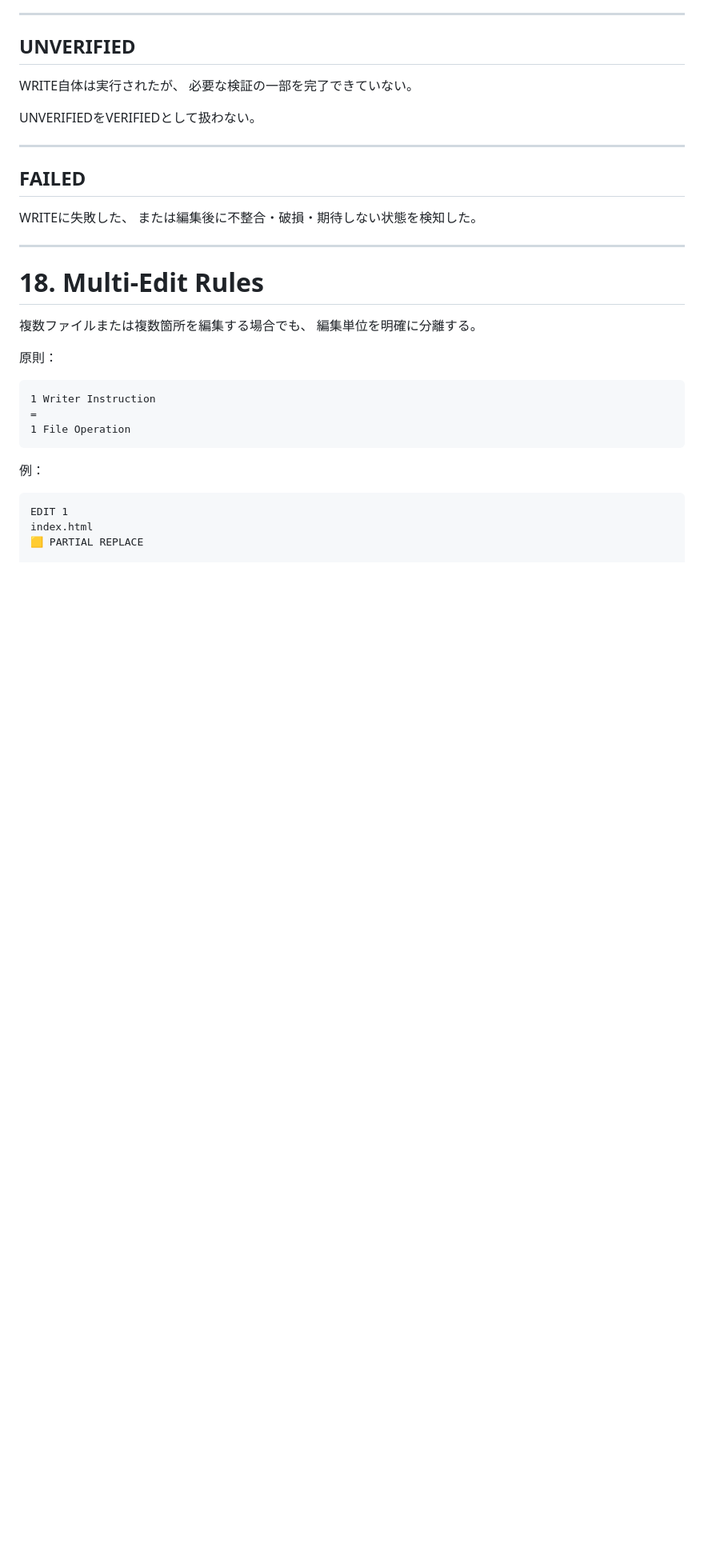
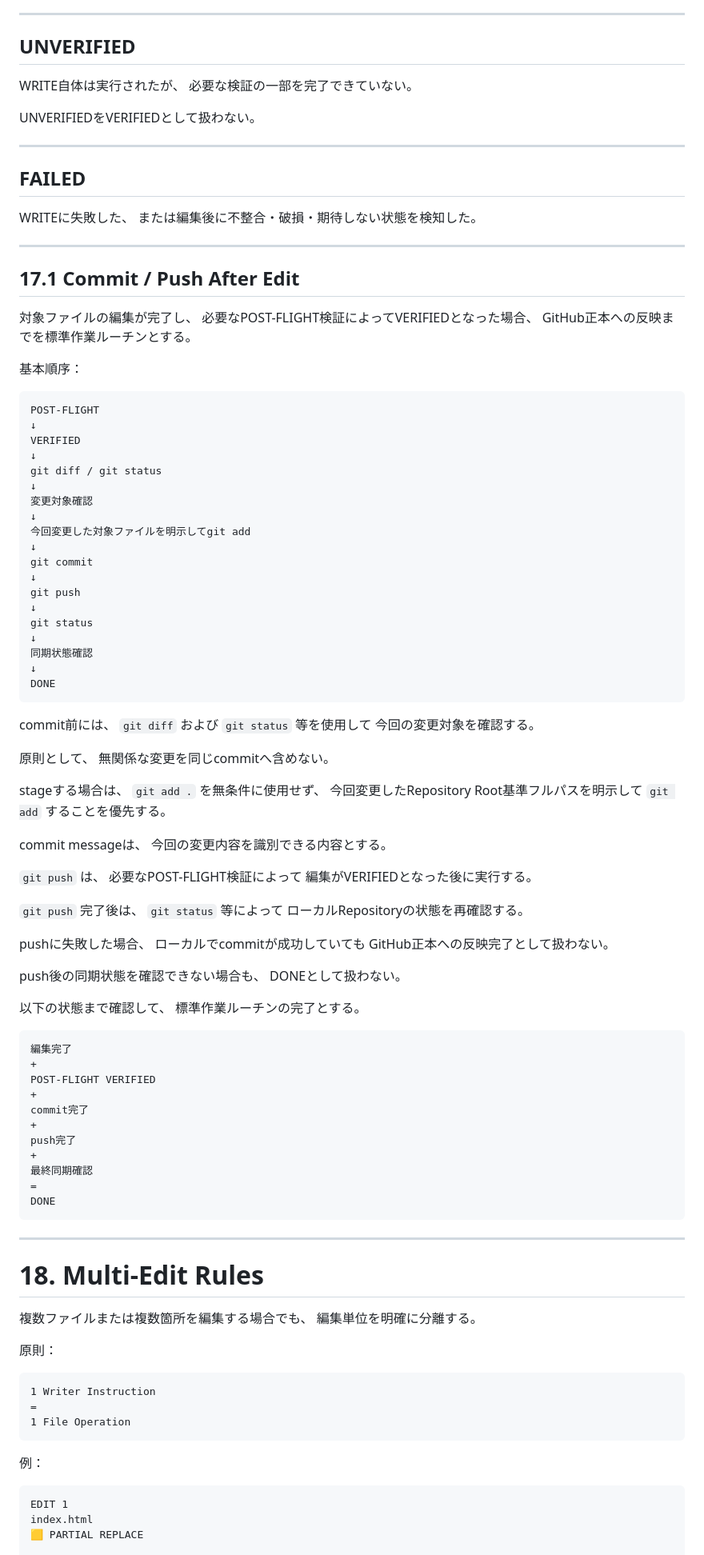
Before and after one commit to ayusika/AI_Development_Environment, a Markdown page: 600_KoppyOS/protocols/FILE_EDIT_PROTOCOL.md, the part around the change. Shown at 80% size. GitHub-like rendering; blank space fills up the shorter version.

Commit message:
KoppyOS: execute proposal 3dd0968f026cdfd3

````diff
--- a/600_KoppyOS/protocols/FILE_EDIT_PROTOCOL.md
+++ b/600_KoppyOS/protocols/FILE_EDIT_PROTOCOL.md
@@ -1233,6 +1233,85 @@ WRITEに失敗した、
 
 ---
 
+## 17.1 Commit / Push After Edit
+
+対象ファイルの編集が完了し、
+必要なPOST-FLIGHT検証によってVERIFIEDとなった場合、
+GitHub正本への反映までを標準作業ルーチンとする。
+
+基本順序：
+
+```text
+POST-FLIGHT
+↓
+VERIFIED
+↓
+git diff / git status
+↓
+変更対象確認
+↓
+今回変更した対象ファイルを明示してgit add
+↓
+git commit
+↓
+git push
+↓
+git status
+↓
+同期状態確認
+↓
+DONE
+```
+
+commit前には、
+`git diff` および `git status` 等を使用して
+今回の変更対象を確認する。
+
+原則として、
+無関係な変更を同じcommitへ含めない。
+
+stageする場合は、
+`git add .` を無条件に使用せず、
+今回変更したRepository Root基準フルパスを明示して
+`git add` することを優先する。
+
+commit messageは、
+今回の変更内容を識別できる内容とする。
+
+`git push` は、
+必要なPOST-FLIGHT検証によって
+編集がVERIFIEDとなった後に実行する。
+
+`git push` 完了後は、
+`git status` 等によって
+ローカルRepositoryの状態を再確認する。
+
+pushに失敗した場合、
+ローカルでcommitが成功していても
+GitHub正本への反映完了として扱わない。
+
+push後の同期状態を確認できない場合も、
+DONEとして扱わない。
+
+以下の状態まで確認して、
+標準作業ルーチンの完了とする。
+
+```text
+編集完了
++
+POST-FLIGHT VERIFIED
++
+commit完了
++
+push完了
++
+最終同期確認
+=
+DONE
+```
+
+---
+
 # 18. Multi-Edit Rules
 
 複数ファイルまたは複数箇所を編集する場合でも、
````
